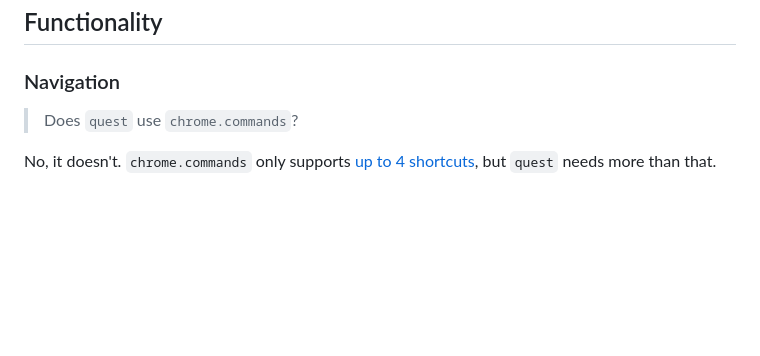
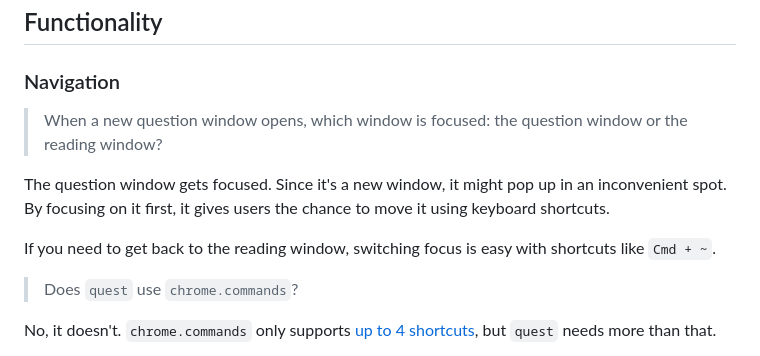
Before and after one commit to 8ta4/quest, a Markdown page: DONTREADME.md, the part around the change. Rendered like a GitHub page; blank space fills up the shorter version.

```diff
--- a/DONTREADME.md
+++ b/DONTREADME.md
@@ -77,6 +77,12 @@ The `devenv.nix` file has got all the scripts you need.
 ## Functionality
 
 ### Navigation
+
+> When a new question window opens, which window is focused: the question window or the reading window?
+
+The question window gets focused. Since it's a new window, it might pop up in an inconvenient spot. By focusing on it first, it gives users the chance to move it using keyboard shortcuts.
+
+If you need to get back to the reading window, switching focus is easy with shortcuts like `Cmd + ~`.
 
 > Does `quest` use `chrome.commands`?
 
```
Also changed, not shown: README.md (+5 -1 lines).
